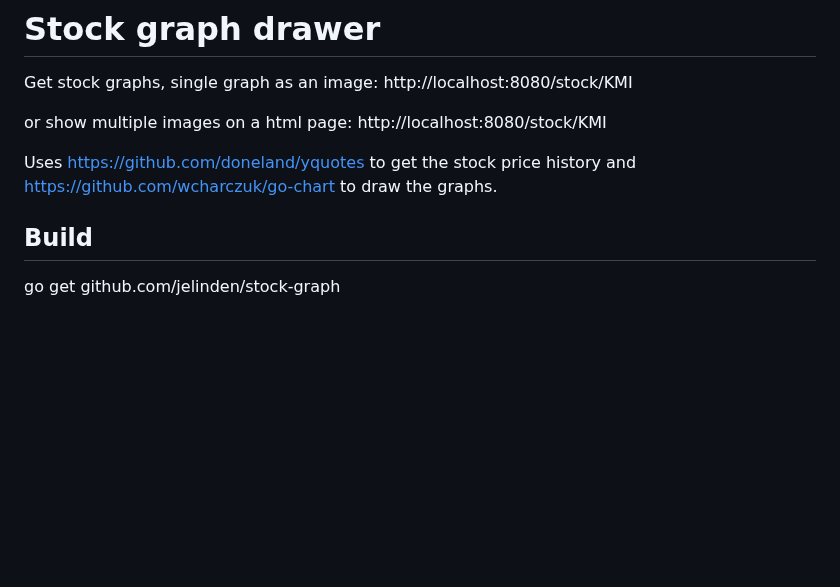
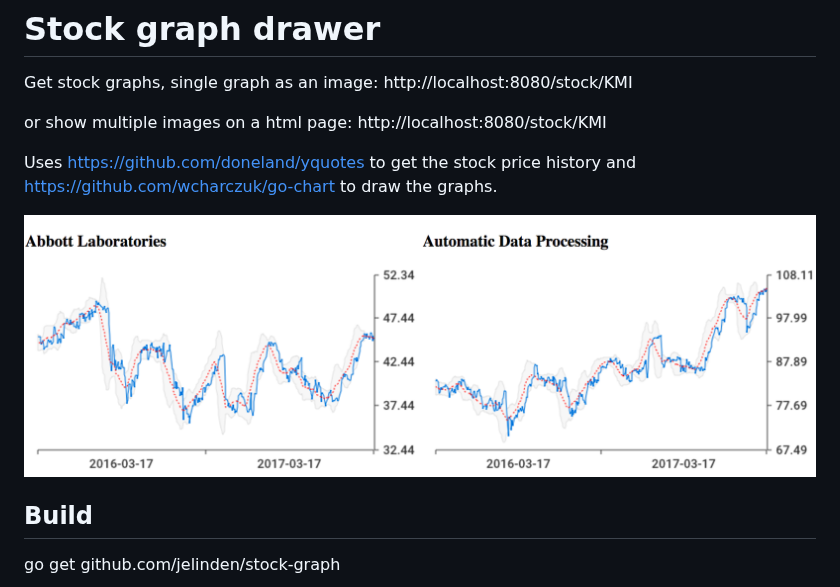
Before and after one commit to jelinden/stock-graph, a Markdown page: README.md, the part around the change. Drawn GitHub-style; pictures changed too: screenshot.png (added); blank space fills up the shorter version.

Commit message:
screenshot

```diff
--- a/README.md
+++ b/README.md
@@ -8,6 +8,8 @@ http://localhost:8080/stock/KMI
 Uses https://github.com/doneland/yquotes to get the stock price history and
 https://github.com/wcharczuk/go-chart to draw the graphs.
 
+![screenshot](https://raw.githubusercontent.com/jelinden/stock-graph/master/screenshot.png)
+
 ## Build
 
 go get github.com/jelinden/stock-graph
```
